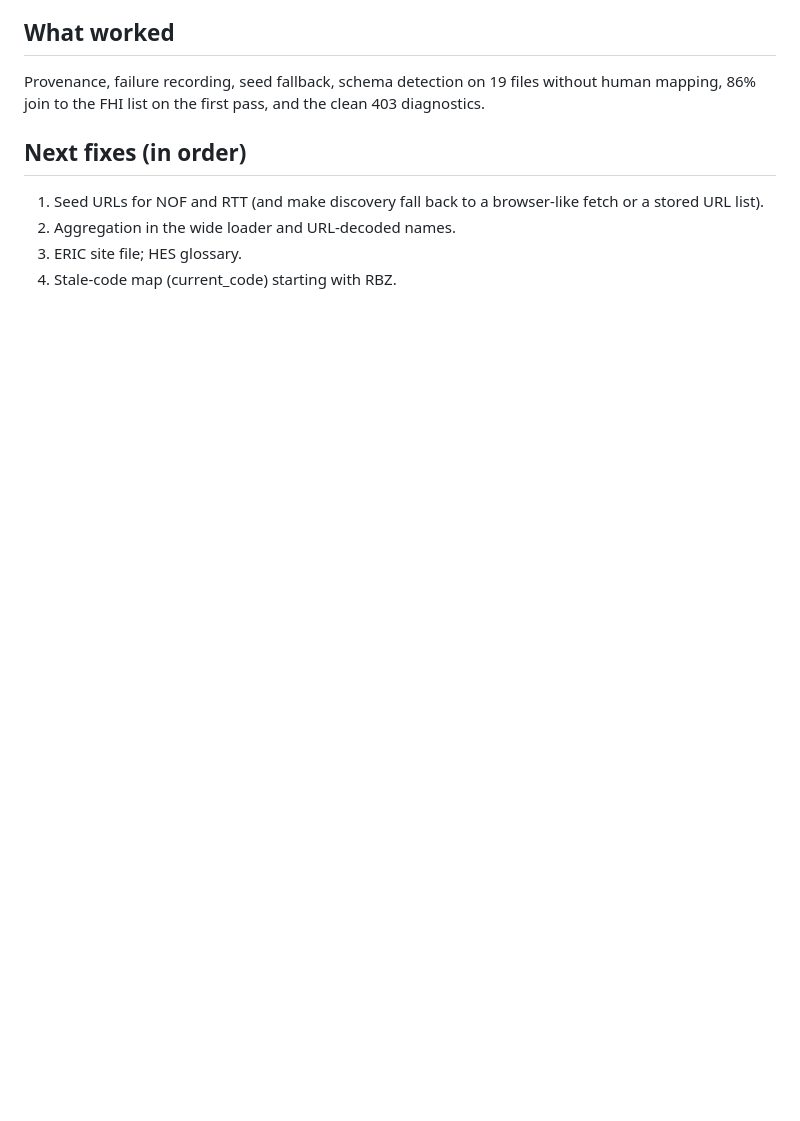
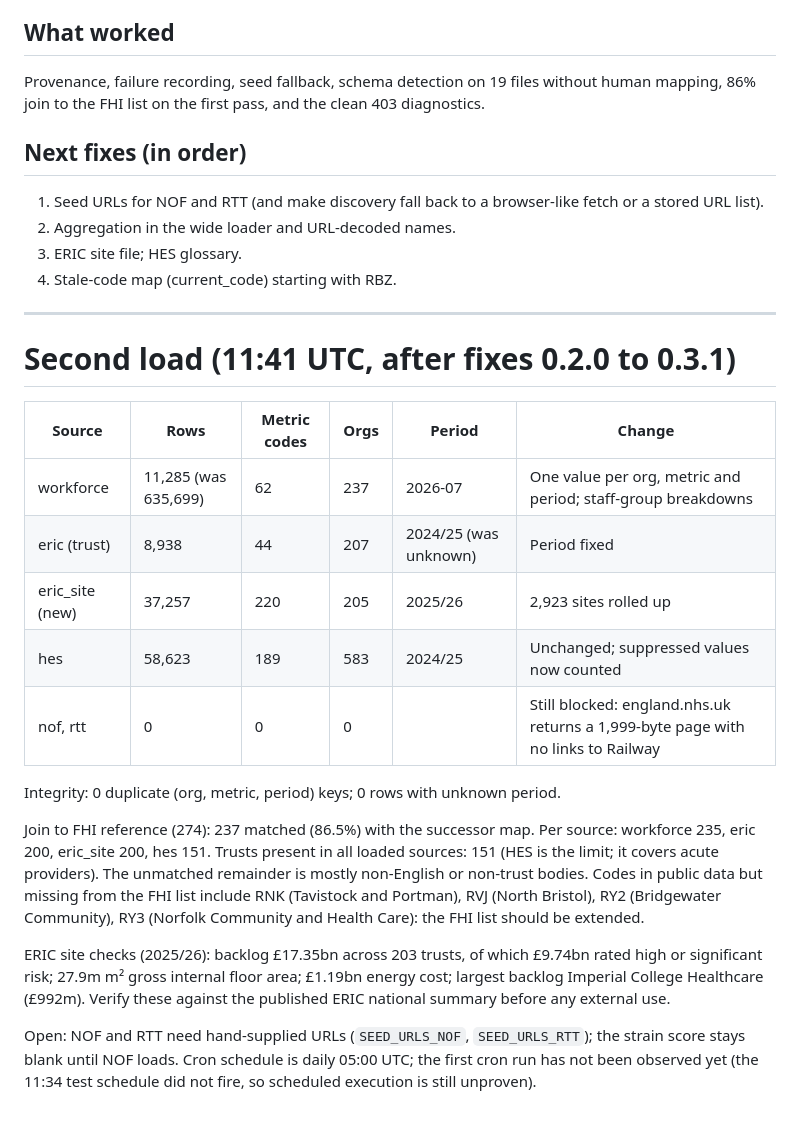
Before and after one commit to jhoeksma/trust-intel-poc, a Markdown page: docs/REVIEW-2026-10-20-first-load.md, the part around the change. Rendered like a GitHub page; blank space fills up the shorter version.

Commit message:
Docs: second load results
Co-Authored-By: Claude Sonnet 5.5 <noreply@anthropic.com>
Claude-Session: https://claude.ai/code/session_01JqPNjNT2EdQc4MK19ec66G

```diff
--- a/docs/REVIEW-2026-10-20-first-load.md
+++ b/docs/REVIEW-2026-10-20-first-load.md
@@ -30,3 +30,23 @@ Provenance, failure recording, seed fallback, schema detection on 19 files witho
 2. Aggregation in the wide loader and URL-decoded names.
 3. ERIC site file; HES glossary.
 4. Stale-code map (current_code) starting with RBZ.
+
+---
+
+# Second load (11:41 UTC, after fixes 0.2.0 to 0.3.1)
+
+| Source | Rows | Metric codes | Orgs | Period | Change |
+|---|---|---|---|---|---|
+| workforce | 11,285 (was 635,699) | 62 | 237 | 2026-07 | One value per org, metric and period; staff-group breakdowns |
+| eric (trust) | 8,938 | 44 | 207 | 2024/25 (was unknown) | Period fixed |
+| eric_site (new) | 37,257 | 220 | 205 | 2025/26 | 2,923 sites rolled up |
+| hes | 58,623 | 189 | 583 | 2024/25 | Unchanged; suppressed values now counted |
+| nof, rtt | 0 | 0 | 0 | | Still blocked: england.nhs.uk returns a 1,999-byte page with no links to Railway |
+
+Integrity: 0 duplicate (org, metric, period) keys; 0 rows with unknown period.
+
+Join to FHI reference (274): 237 matched (86.5%) with the successor map. Per source: workforce 235, eric 200, eric_site 200, hes 151. Trusts present in all loaded sources: 151 (HES is the limit; it covers acute providers). The unmatched remainder is mostly non-English or non-trust bodies. Codes in public data but missing from the FHI list include RNK (Tavistock and Portman), RVJ (North Bristol), RY2 (Bridgewater Community), RY3 (Norfolk Community and Health Care): the FHI list should be extended.
+
+ERIC site checks (2025/26): backlog £17.35bn across 203 trusts, of which £9.74bn rated high or significant risk; 27.9m m² gross internal floor area; £1.19bn energy cost; largest backlog Imperial College Healthcare (£992m). Verify these against the published ERIC national summary before any external use.
+
+Open: NOF and RTT need hand-supplied URLs (`SEED_URLS_NOF`, `SEED_URLS_RTT`); the strain score stays blank until NOF loads. Cron schedule is daily 05:00 UTC; the first cron run has not been observed yet (the 11:34 test schedule did not fire, so scheduled execution is still unproven).
```
